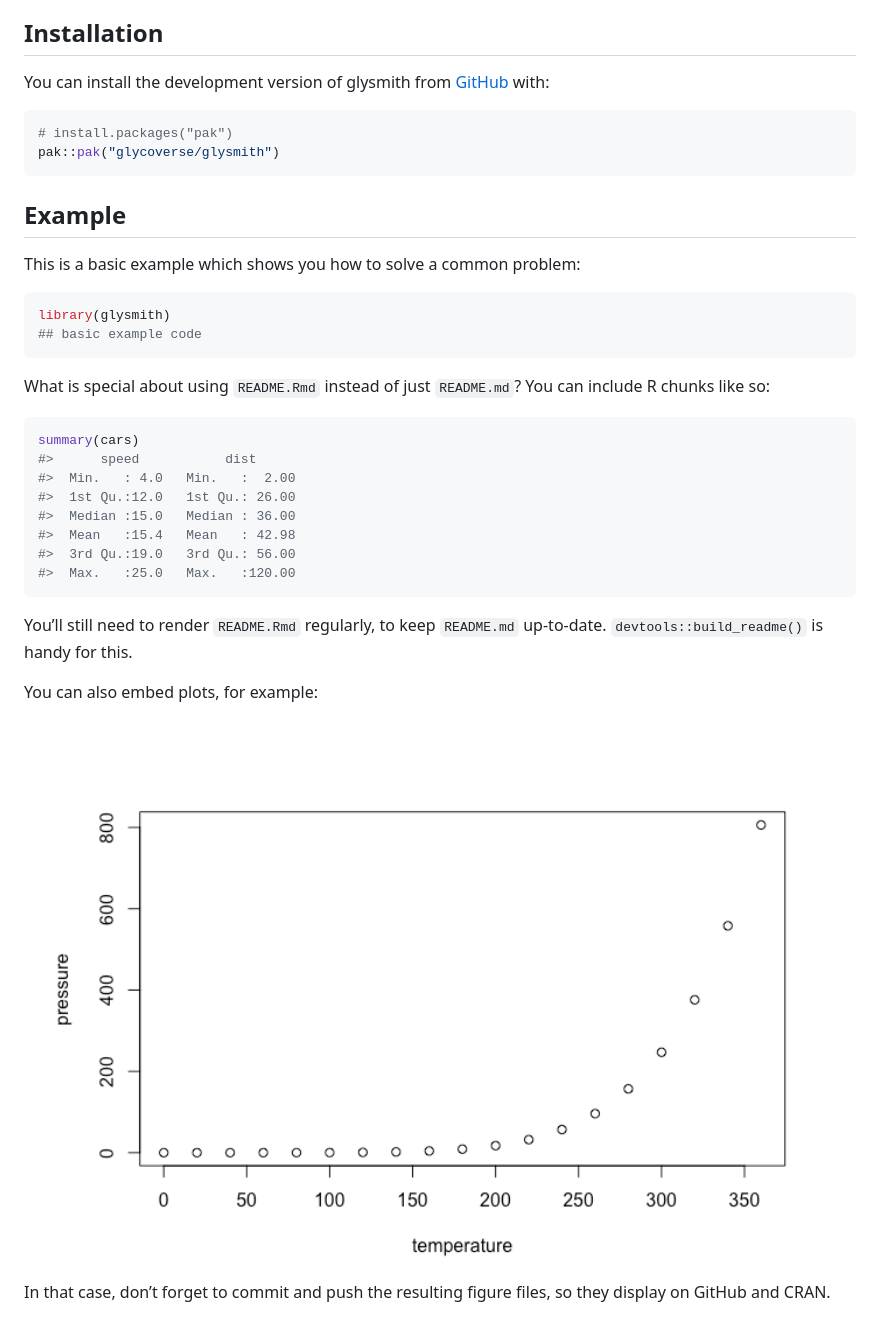
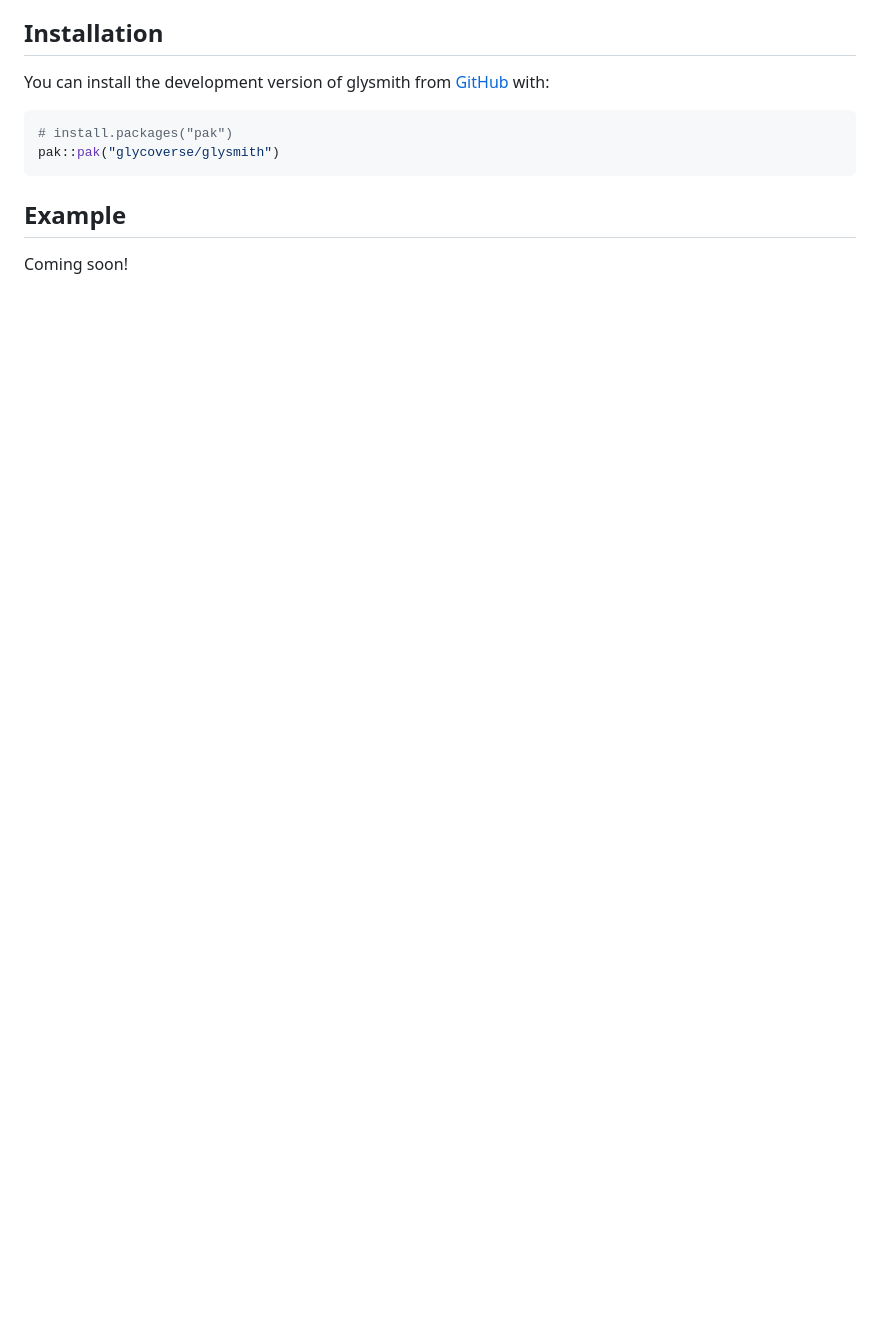
Before and after one commit to glycoverse/glysmith, a Markdown page: README.md, the part around the change printed below. Rendered like a GitHub page; pictures changed too: man/figures/README-pressure-1.png (deleted); blank space fills up the shorter version.

Commit message:
docs: update README

````diff
--- a/README.md
+++ b/README.md
@@ -28,33 +30,4 @@ pak::pak("glycoverse/glysmith")
 
 ## Example
 
-This is a basic example which shows you how to solve a common problem:
-
-``` r
-library(glysmith)
-## basic example code
-```
-
-What is special about using `README.Rmd` instead of just `README.md`?
-You can include R chunks like so:
-
-``` r
-summary(cars)
-#>      speed           dist
-#>  Min.   : 4.0   Min.   :  2.00
-#>  1st Qu.:12.0   1st Qu.: 26.00
-#>  Median :15.0   Median : 36.00
-#>  Mean   :15.4   Mean   : 42.98
-#>  3rd Qu.:19.0   3rd Qu.: 56.00
-#>  Max.   :25.0   Max.   :120.00
-```
-
-You’ll still need to render `README.Rmd` regularly, to keep `README.md`
-up-to-date. `devtools::build_readme()` is handy for this.
-
-You can also embed plots, for example:
-
-<img src="man/figures/README-pressure-1.png" width="100%" />
-
-In that case, don’t forget to commit and push the resulting figure
-files, so they display on GitHub and CRAN.
+Coming soon!
````
Also changed, not shown: other parts of README.md (+4 -2 lines), man/figures/logo.png (added), 1 other file.
